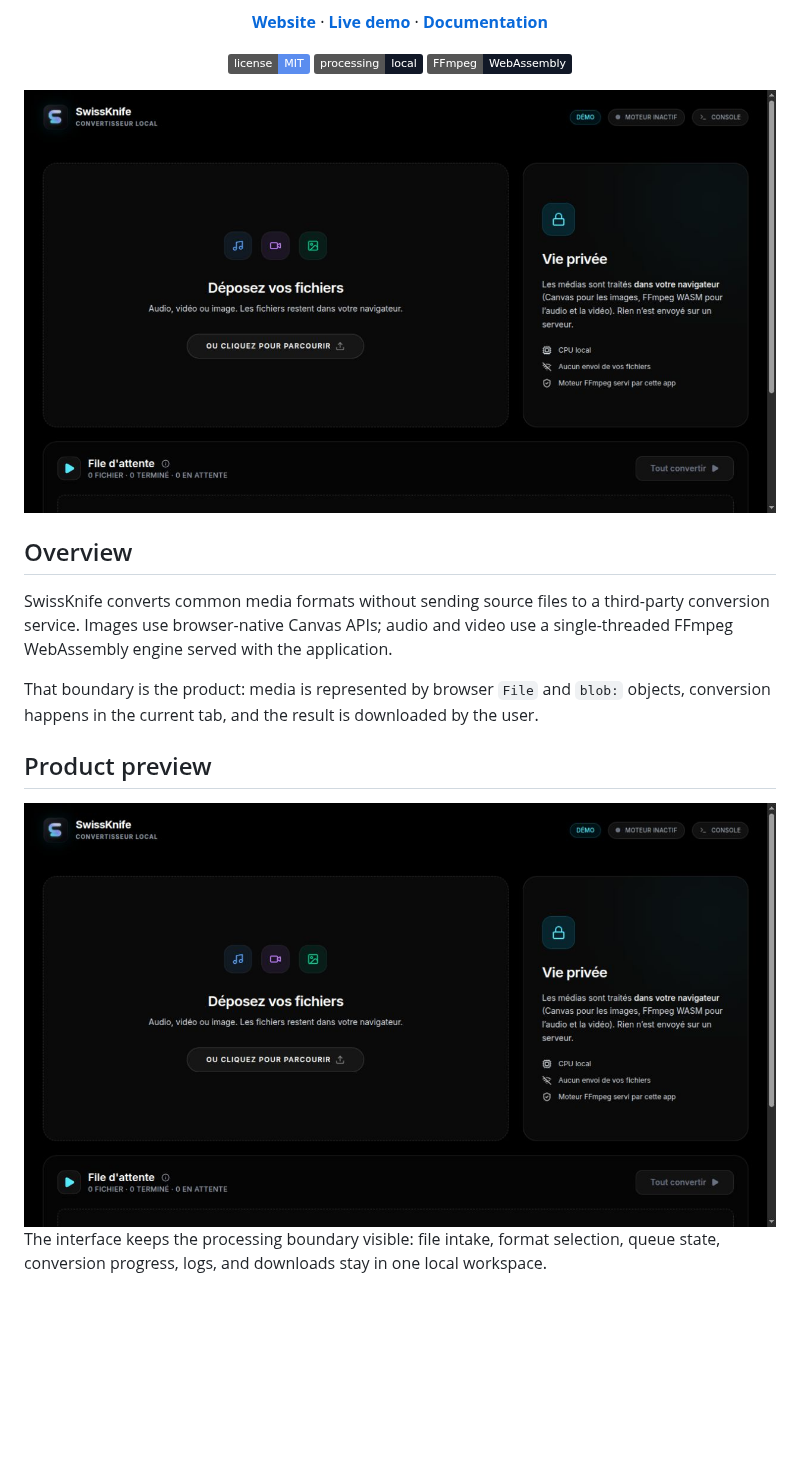
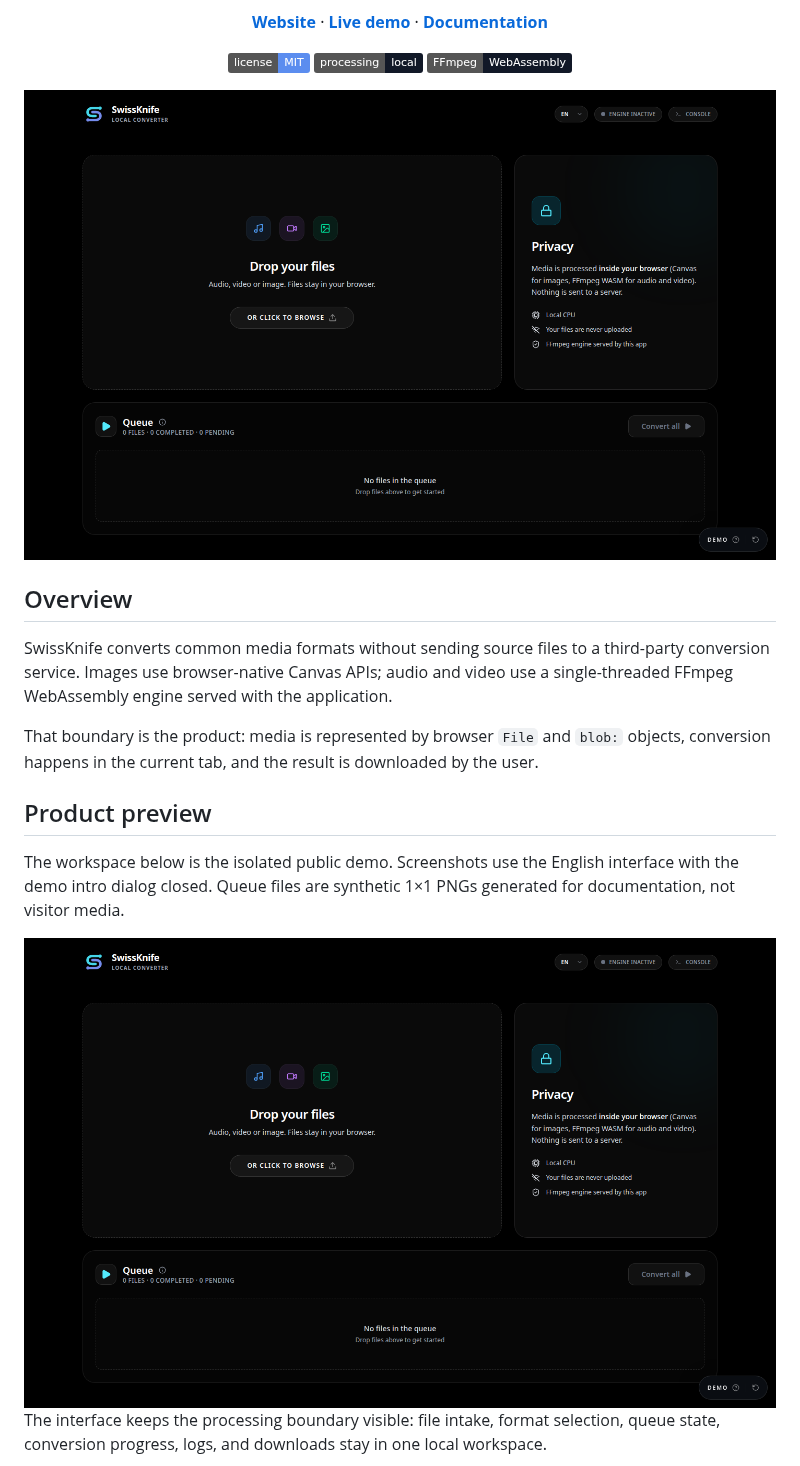
Before and after one commit to lucas-lepajollec/SwissKnife, a Markdown page: README.md, the part around one of its changes. Drawn GitHub-style; pictures changed too: docs/assets/screenshots/swissknife-demo.png; badges without logos; blank space fills up the shorter version.

Commit message:
docs: refresh README screenshots from the isolated English demo (#36)
Co-authored-by: Cursor <cursoragent@cursor.com>

```diff
--- a/README.md
+++ b/README.md
@@ -27,6 +27,8 @@ That boundary is the product: media is represented by browser `File` and `blob:`
 
 ## Product preview
 
-<img src="docs/assets/screenshots/swissknife-demo.png" alt="SwissKnife drop zone, privacy explanation, and conversion queue" width="1200" />
+The workspace below is the isolated public demo. Screenshots use the English interface with the demo intro dialog closed. Queue files are synthetic 1×1 PNGs generated for documentation, not visitor media.
+
+<img src="docs/assets/screenshots/swissknife-demo.png" alt="SwissKnife drop zone, privacy explanation, and empty conversion queue" width="1200" />
 
 The interface keeps the processing boundary visible: file intake, format selection, queue state, conversion progress, logs, and downloads stay in one local workspace.
```
Also changed, not shown: other parts of README.md (+2 -0 lines), CHANGELOG.md (+1 -0 lines), DEMO.md (+16 -0 lines), docs/assets/screenshots/swissknife-demo-queue.png (added), docs/assets/screenshots/swissknife-demo-workspace.png (added), 3 other files.
